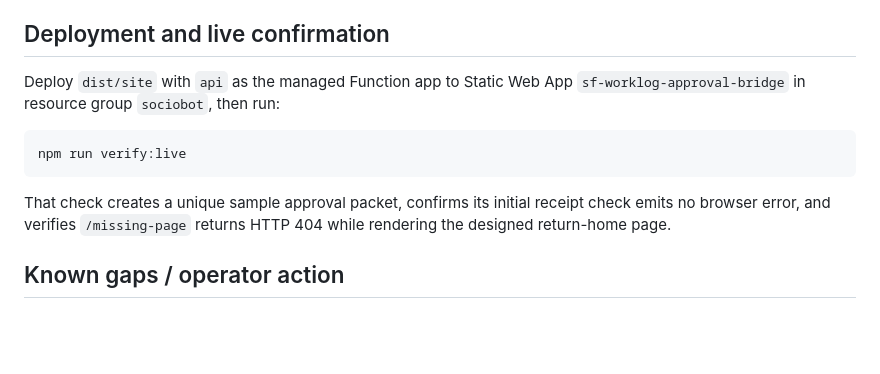
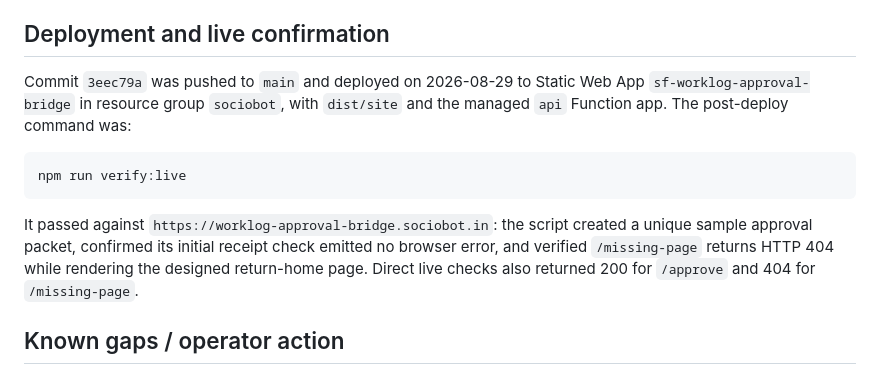
Before and after one commit to B-Divyesh/sf-worklog-approval-bridge, a Markdown page: .factory/handoff.md, the part around the change. GitHub-like rendering; blank space fills up the shorter version.

Commit message:
docs: record deployed repair verification

````diff
--- a/.factory/handoff.md
+++ b/.factory/handoff.md
@@ -71,16 +71,19 @@ CI=1 npm run build:desktop
 
 ## Deployment and live confirmation
 
-Deploy `dist/site` with `api` as the managed Function app to Static Web App
-`sf-worklog-approval-bridge` in resource group `sociobot`, then run:
+Commit `3eec79a` was pushed to `main` and deployed on 2026-08-29 to Static
+Web App `sf-worklog-approval-bridge` in resource group `sociobot`, with
+`dist/site` and the managed `api` Function app. The post-deploy command was:
 
 ```sh
 npm run verify:live
 ```
 
-That check creates a unique sample approval packet, confirms its initial
-receipt check emits no browser error, and verifies `/missing-page` returns
-HTTP 404 while rendering the designed return-home page.
+It passed against `https://worklog-approval-bridge.sociobot.in`: the script
+created a unique sample approval packet, confirmed its initial receipt check
+emitted no browser error, and verified `/missing-page` returns HTTP 404 while
+rendering the designed return-home page. Direct live checks also returned 200
+for `/approve` and 404 for `/missing-page`.
 
 ## Known gaps / operator action
 
````
